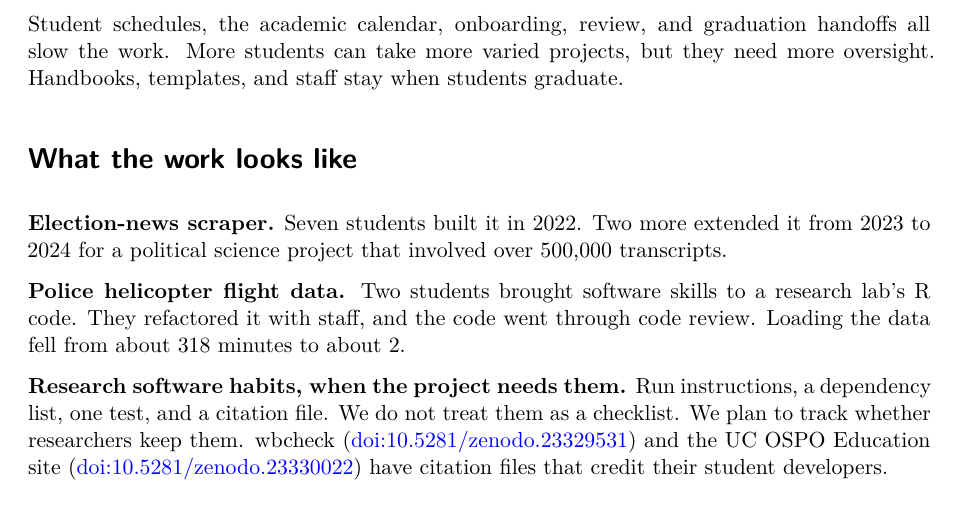
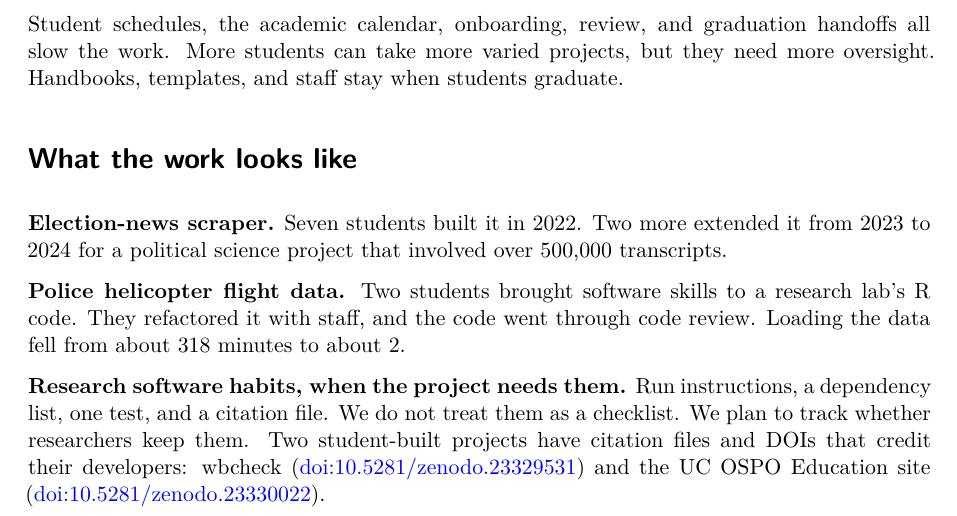
Before and after one commit to DataSquad-International/poster-usrse26, a Quarto document (poster.qmd): part of page 1 of 2, cut so that both start at the same text. Rendered offline with R 4.5, knitr and Pandoc in place of Quarto, then LaTeX, with nearby package versions; drawn as R Markdown's standard PDF in place of the format the file asks for.

Commit message:
Graphics: key for the scraper dots, tidier before/after rows, clearer credit sentence

````diff
--- a/poster.qmd
+++ b/poster.qmd
@@ -98,7 +98,7 @@ Student schedules, the academic calendar, onboarding, review, and graduation han
 #v(30pt)
 ```
 
-**Research software habits, when the project needs them.** Run instructions, a dependency list, one test, and a citation file. We do not treat them as a checklist. We plan to track whether researchers keep them. wbcheck ([doi:10.5281/zenodo.23329531](https://doi.org/10.5281/zenodo.23329531)) and the UC OSPO Education site ([doi:10.5281/zenodo.23330022](https://doi.org/10.5281/zenodo.23330022)) have citation files that credit their student developers.
+**Research software habits, when the project needs them.** Run instructions, a dependency list, one test, and a citation file. We do not treat them as a checklist. We plan to track whether researchers keep them. Two student-built projects have citation files and DOIs that credit their developers: wbcheck ([doi:10.5281/zenodo.23329531](https://doi.org/10.5281/zenodo.23329531)) and the UC OSPO Education site ([doi:10.5281/zenodo.23330022](https://doi.org/10.5281/zenodo.23330022)).
 :::
 
 ::: {.cell}
````
Also changed, not shown: 1 other file.
